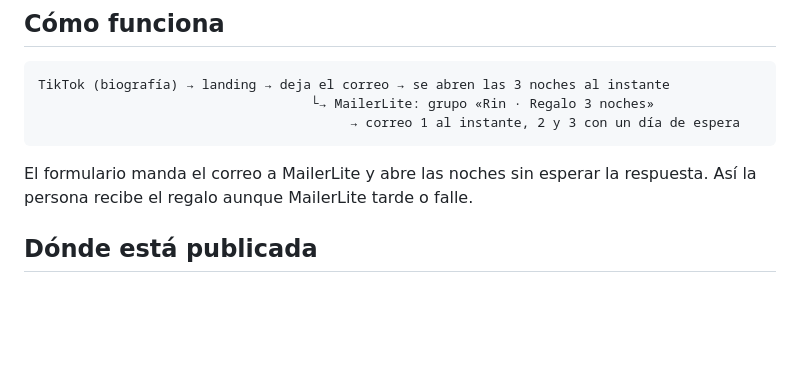
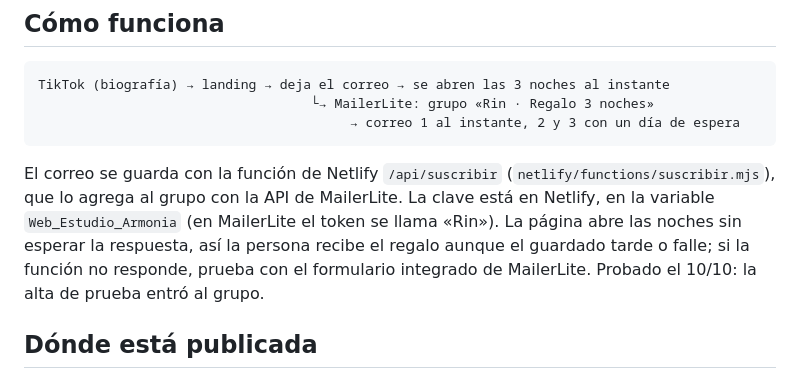
Before and after one commit to tukivirtal/canal_setiembre2026, a Markdown page: 11-web/README.md, the part around the change. Rendered like a GitHub page; blank space fills up the shorter version.

Commit message:
README de la web: los correos se guardan con la función de Netlify (probado)
Co-Authored-By: Claude Opus 5.5 <noreply@anthropic.com>
Claude-Session: https://claude.ai/code/session_01PRbYEsHA26rrbcL1hPQoJR

````diff
--- a/11-web/README.md
+++ b/11-web/README.md
@@ -25,8 +25,12 @@ TikTok (biografía) → landing → deja el correo → se abren las 3 noches al
                                         → correo 1 al instante, 2 y 3 con un día de espera
 ```
 
-El formulario manda el correo a MailerLite y abre las noches sin esperar la respuesta.
-Así la persona recibe el regalo aunque MailerLite tarde o falle.
+El correo se guarda con la función de Netlify `/api/suscribir` (`netlify/functions/suscribir.mjs`),
+que lo agrega al grupo con la API de MailerLite. La clave está en Netlify, en la variable
+`Web_Estudio_Armonia` (en MailerLite el token se llama «Rin»). La página abre las noches sin
+esperar la respuesta, así la persona recibe el regalo aunque el guardado tarde o falle; si la
+función no responde, prueba con el formulario integrado de MailerLite. Probado el 10/10: la
+alta de prueba entró al grupo.
 
 ## Dónde está publicada
 
````
